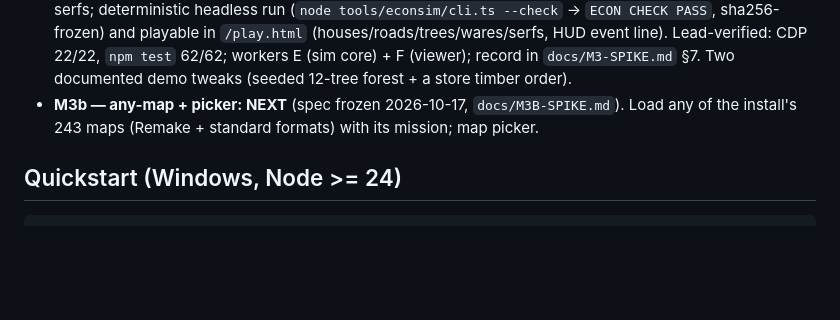
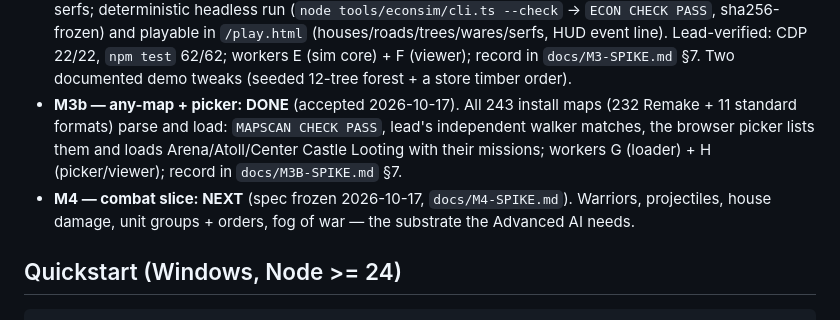
Before and after one commit to maximkone/kam-web, a Markdown page: README.md, the part around the change. GitHub-like rendering; blank space fills up the shorter version.

```diff
--- a/README.md
+++ b/README.md
@@ -30,8 +30,12 @@ Chrono Divide does for Red Alert 2.
   PASS`, sha256-frozen) and playable in `/play.html` (houses/roads/trees/wares/serfs, HUD event
   line). Lead-verified: CDP 22/22, `npm test` 62/62; workers E (sim core) + F (viewer); record in
   `docs/M3-SPIKE.md` §7. Two documented demo tweaks (seeded 12-tree forest + a store timber order).
-- **M3b — any-map + picker: NEXT** (spec frozen 2026-10-17, `docs/M3B-SPIKE.md`). Load any of the
-  install's 243 maps (Remake + standard formats) with its mission; map picker.
+- **M3b — any-map + picker: DONE** (accepted 2026-10-17). All 243 install maps (232 Remake + 11
+  standard formats) parse and load: `MAPSCAN CHECK PASS`, lead's independent walker matches, the
+  browser picker lists them and loads Arena/Atoll/Center Castle Looting with their missions;
+  workers G (loader) + H (picker/viewer); record in `docs/M3B-SPIKE.md` §7.
+- **M4 — combat slice: NEXT** (spec frozen 2026-10-17, `docs/M4-SPIKE.md`). Warriors, projectiles,
+  house damage, unit groups + orders, fog of war — the substrate the Advanced AI needs.
 
 ## Quickstart (Windows, Node >= 24)
 
```
Also changed, not shown: docs/DECISIONS.md (+14 -0 lines), docs/M4-SPIKE.md (added, +195 -0 lines).
